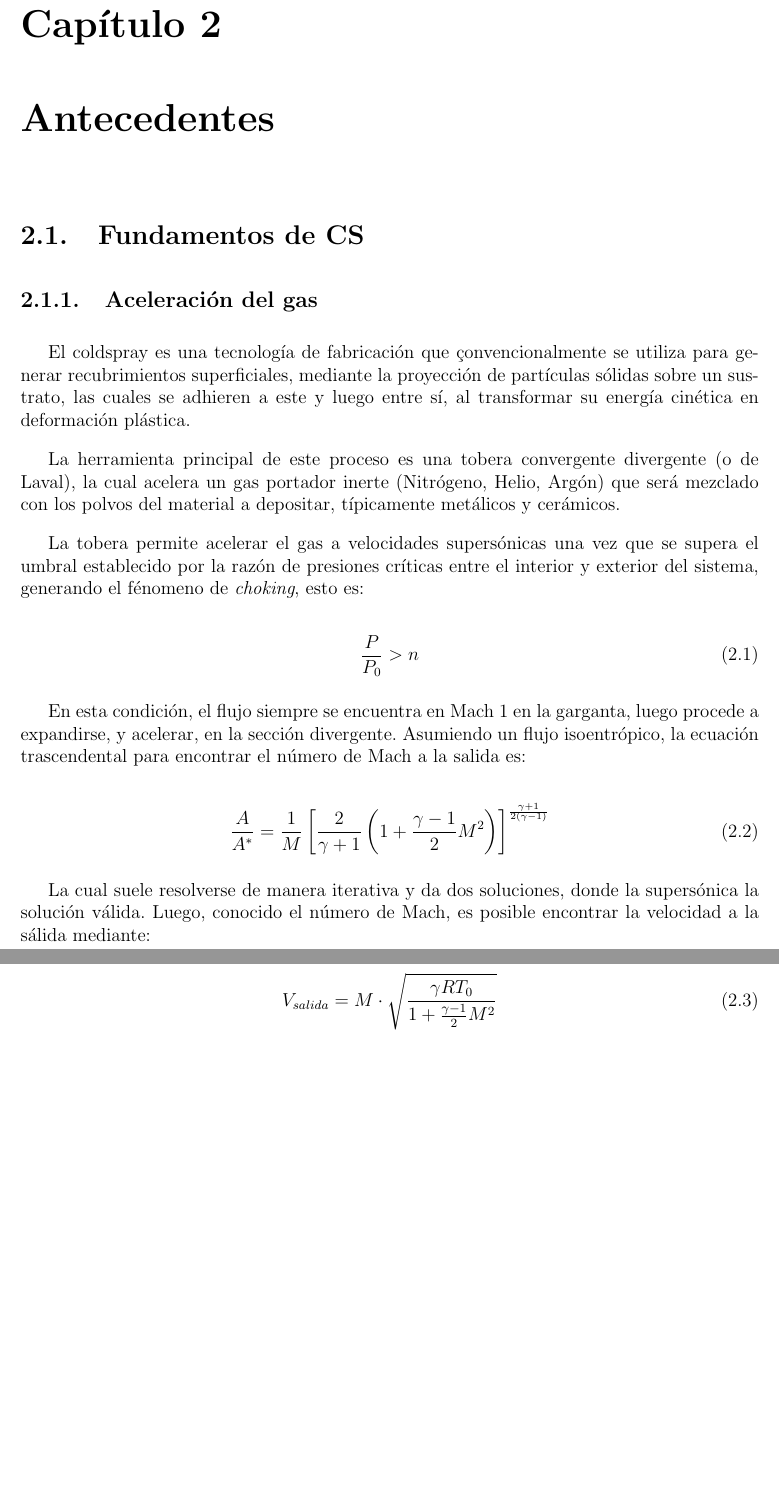
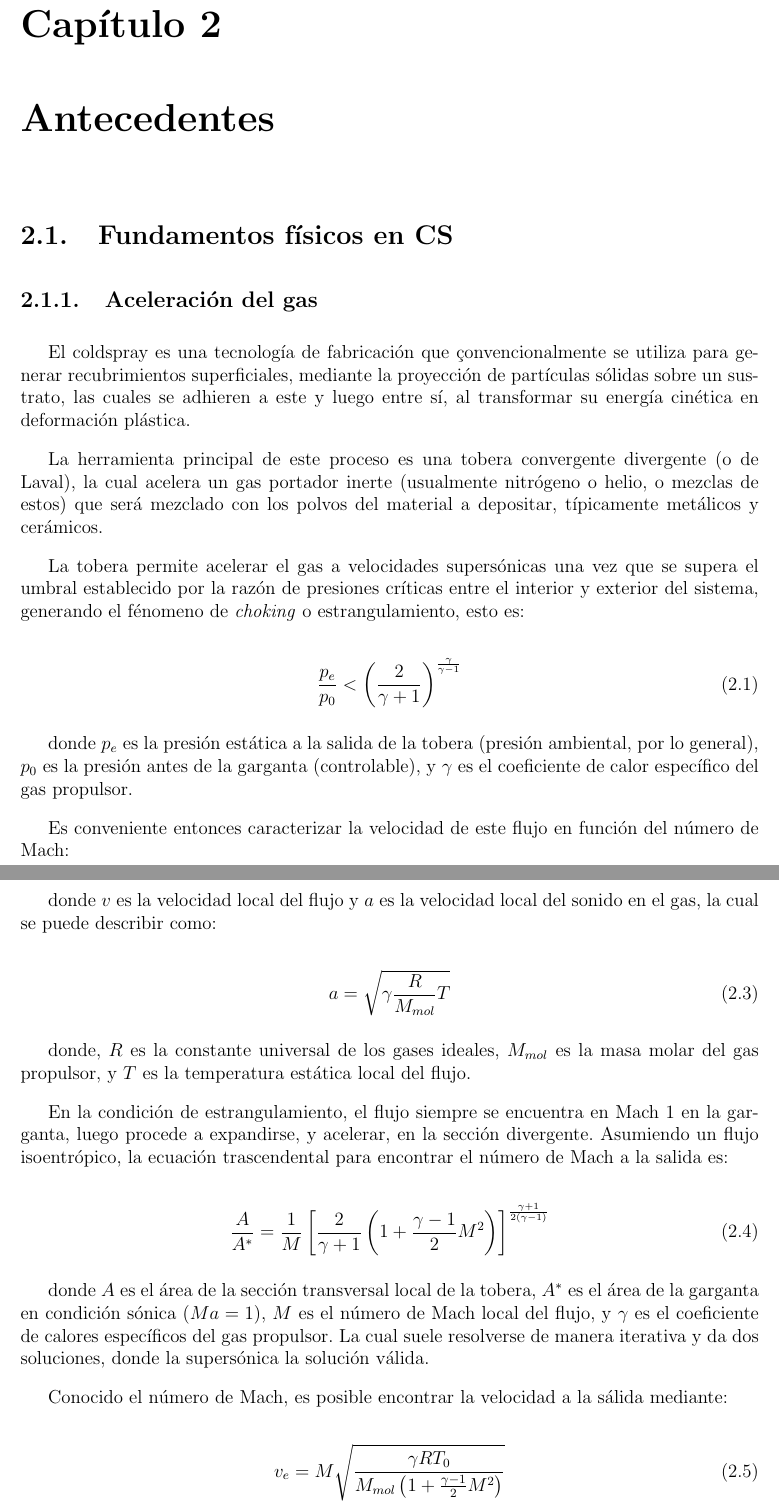
Before and after one commit to jkugalde/Tesis_MScMech, a LaTeX document (caps/main.tex, which reads caps/cap2.tex): two parts of pages 11 and 12 of 23 before the commit and two parts of pages 11 and 12 of 22 after it, joined at a grey line, cut so that both start at the same text, the shorter picture padded with empty space. Compiled offline with pdfLaTeX.

Commit message:
Antecedentes

```diff
--- a/caps/cap2.tex
+++ b/caps/cap2.tex
@@ -1,17 +1,21 @@
 \chapter{Antecedentes}
 
-\section{Fundamentos de CS}
+\section{Fundamentos físicos en CS}
 
 \subsection{Aceleración del gas}
 
 El coldspray es una tecnología de fabricación que çonvencionalmente se utiliza para generar recubrimientos superficiales, mediante la proyección de partículas sólidas sobre un sustrato, las cuales se adhieren a este y luego entre sí, al transformar su energía cinética en deformación plástica.
 
-La herramienta principal de este proceso es una tobera convergente divergente (o de Laval), la cual acelera un gas portador inerte (Nitrógeno, Helio, Argón) que será mezclado con los polvos del material a depositar, típicamente metálicos y cerámicos.
+La herramienta principal de este proceso es una tobera convergente divergente (o de Laval), la cual acelera un gas portador inerte (usualmente nitrógeno o helio, o mezclas de estos) que será mezclado con los polvos del material a depositar, típicamente metálicos y cerámicos.
 
-La tobera permite acelerar el gas a velocidades supersónicas una vez que se supera el umbral establecido por la razón de presiones críticas entre el interior y exterior del sistema, generando el fénomeno de \textit{choking}, esto es:
+La tobera permite acelerar el gas a velocidades supersónicas una vez que se supera el umbral establecido por la razón de presiones críticas entre el interior y exterior del sistema, generando el fénomeno de \textit{choking} o estrangulamiento, esto es:
 
 \begin{equation}
-	\frac{P}{P_{0}}>n
+	\frac{p_e}{p_0} < \left(\frac{2}{\gamma+1}\right)^{\frac{\gamma}{\gamma-1}}
+	\label{eq:condicion_supersonica}
 \end{equation}
 
-En esta condición, el flujo siempre se encuentra en Mach 1 en la garganta, luego procede a expandirse, y acelerar, en la sección divergente. Asumiendo un flujo isoentrópico, la ecuación trascendental para encontrar el número de Mach a la salida es:
+donde \( p_e \) es la presión estática a la salida de la tobera (presión ambiental, por lo general), \( p_0 \) es la
+presión antes de la garganta (controlable), y \( \gamma \) es el coeficiente de calor específico del gas propulsor.
+
+Es conveniente entonces caracterizar la velocidad de este flujo en función del número de Mach:
@@ -18,10 +28,25 @@ En esta condición, el flujo siempre se encuentra en Mach 1 en la garganta, lueg
+donde \( v \) es la velocidad local del flujo y \( a \) es la velocidad local del sonido en el gas, la cual se puede describir como:
+
+\begin{equation}
+	a = \sqrt{\gamma \frac{R}{M_{mol}} T}
+	\label{eq:velocidad_sonido}
+\end{equation}
+
+donde, \( R \) es la constante universal de los gases ideales,
+\( M_{mol} \) es la masa molar del gas propulsor, y \( T \) es la temperatura estática local del flujo.
+
+En la condición de estrangulamiento, el flujo siempre se encuentra en Mach 1 en la garganta, luego procede a expandirse, y acelerar, en la sección divergente. Asumiendo un flujo isoentrópico, la ecuación trascendental para encontrar el número de Mach a la salida es:
 
 \begin{equation}
 	\frac{A}{A^*} = \frac{1}{M} \left[ \frac{2}{\gamma+1} \left( 1 + \frac{\gamma-1}{2} M^2 \right) \right]^{\frac{\gamma+1}{2(\gamma-1)}}
 \end{equation}
 
-La cual suele resolverse de manera iterativa y da dos soluciones, donde la supersónica la solución válida. Luego, conocido el número de Mach, es posible encontrar la velocidad a la sálida mediante:
+donde \( A \) es el área de la sección transversal local de la tobera, \( A^* \) es el área de la garganta en condición sónica (\( Ma = 1 \)), \( M \) es el número de Mach local del flujo, y \( \gamma \) es el coeficiente de calores específicos
+del gas propulsor. La cual suele resolverse de manera iterativa y da dos soluciones, donde la supersónica la solución válida.
+
+Conocido el número de Mach, es posible encontrar la velocidad a la sálida mediante:
 
 \begin{equation}
-	V_{salida} = M \cdot \sqrt{\frac{\gamma R T_0}{1 + \frac{\gamma-1}{2}M^2}}
+	v_e = M \sqrt{\frac{\gamma R T_0}{M_{mol}\left(1 + \frac{\gamma-1}{2}M^2\right)}}
+	\label{eq:velocidad_salida}
 \end{equation}
```
Also changed, not shown: caps/cap3.tex (+9 -1 lines), caps/cap4.tex (+7 -1 lines), caps/main.pdf, caps/cap2.tex (48 more changed lines), 5 other files.
